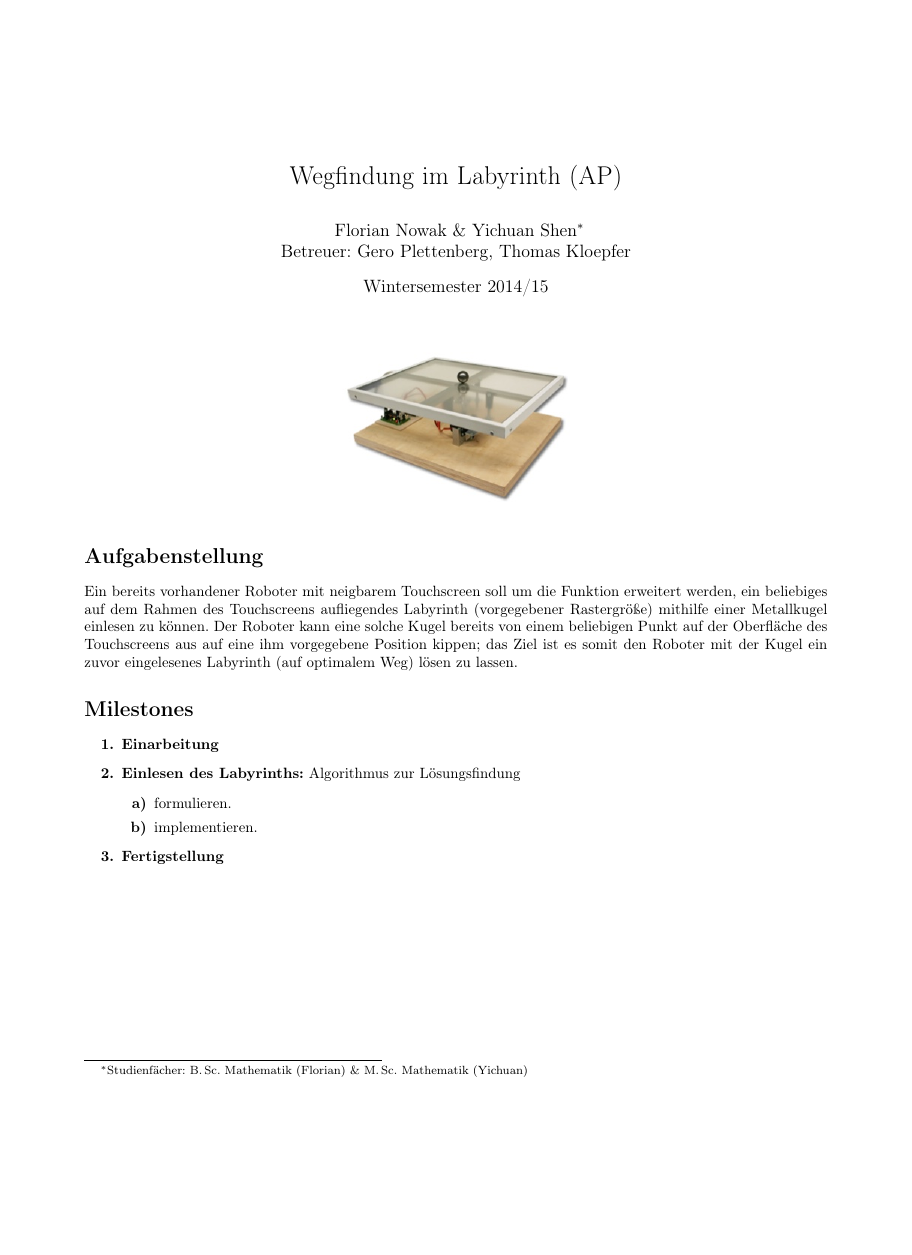
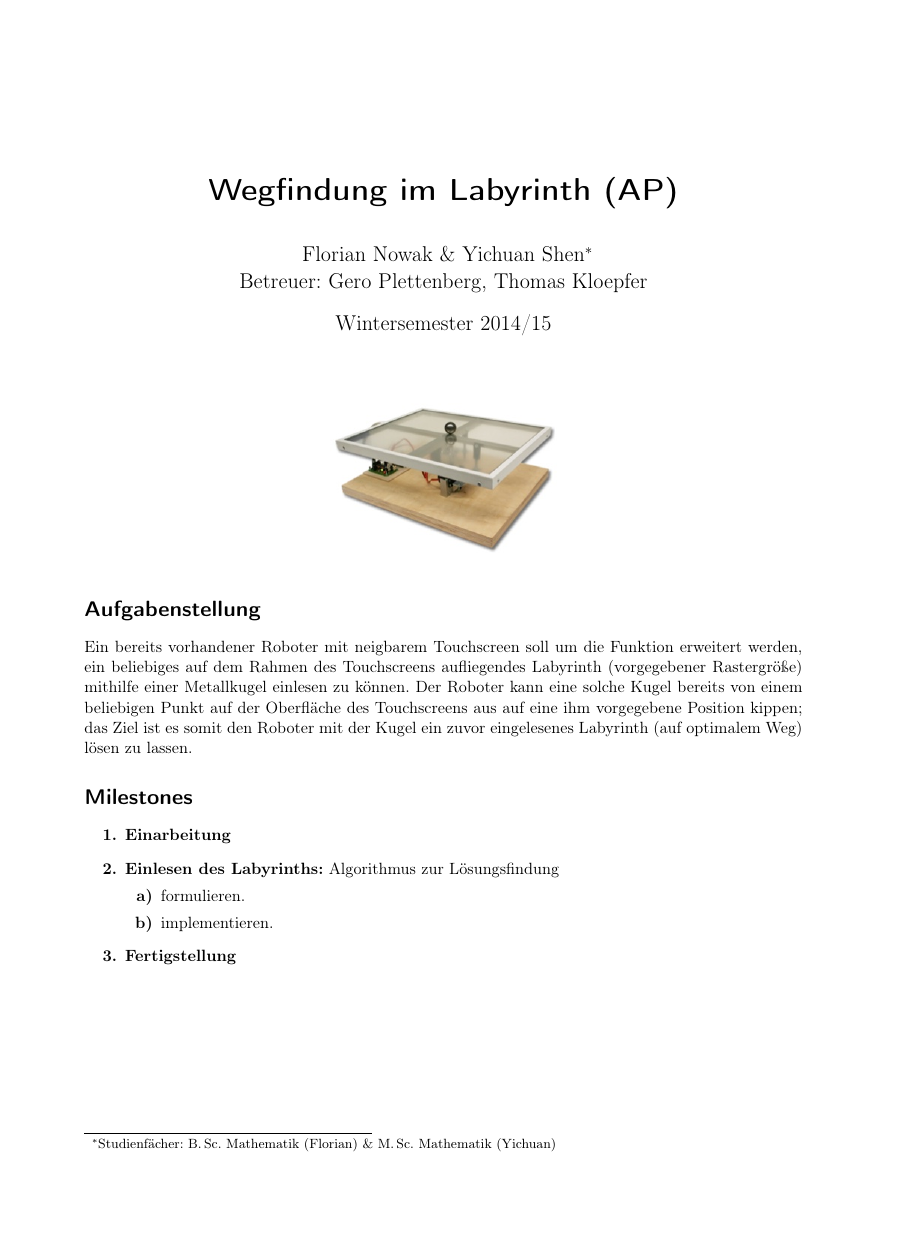
Before and after one commit to flo7210/WegfLaby_AP, a LaTeX document (steckbrief/steckbrief.tex): the whole page, the shorter picture padded with empty space. Compiled offline with pdfLaTeX.

Commit message:
Change article to scrartcl

```diff
--- a/steckbrief/steckbrief.tex
+++ b/steckbrief/steckbrief.tex
@@ -1,7 +1,7 @@
-\documentclass[ngerman]{article}
+\documentclass[ngerman]{scrartcl}
 \title{Wegfindung im Labyrinth (AP)}
 \author{
-    Florian Nowak \& Yichuan Shen\footnote{Studienfächer: B.\,Sc. Mathematik (Florian) \&  M.\,Sc. Mathematik (Yichuan)}\\
+    Florian Nowak \& Yichuan Shen\footnote{Studienf\"acher: B.\,Sc. Mathematik (Florian) \&  M.\,Sc. Mathematik (Yichuan)}\\
     Betreuer: Gero Plettenberg, Thomas Kloepfer
 }
 \date{Wintersemester 2014/15}
```
